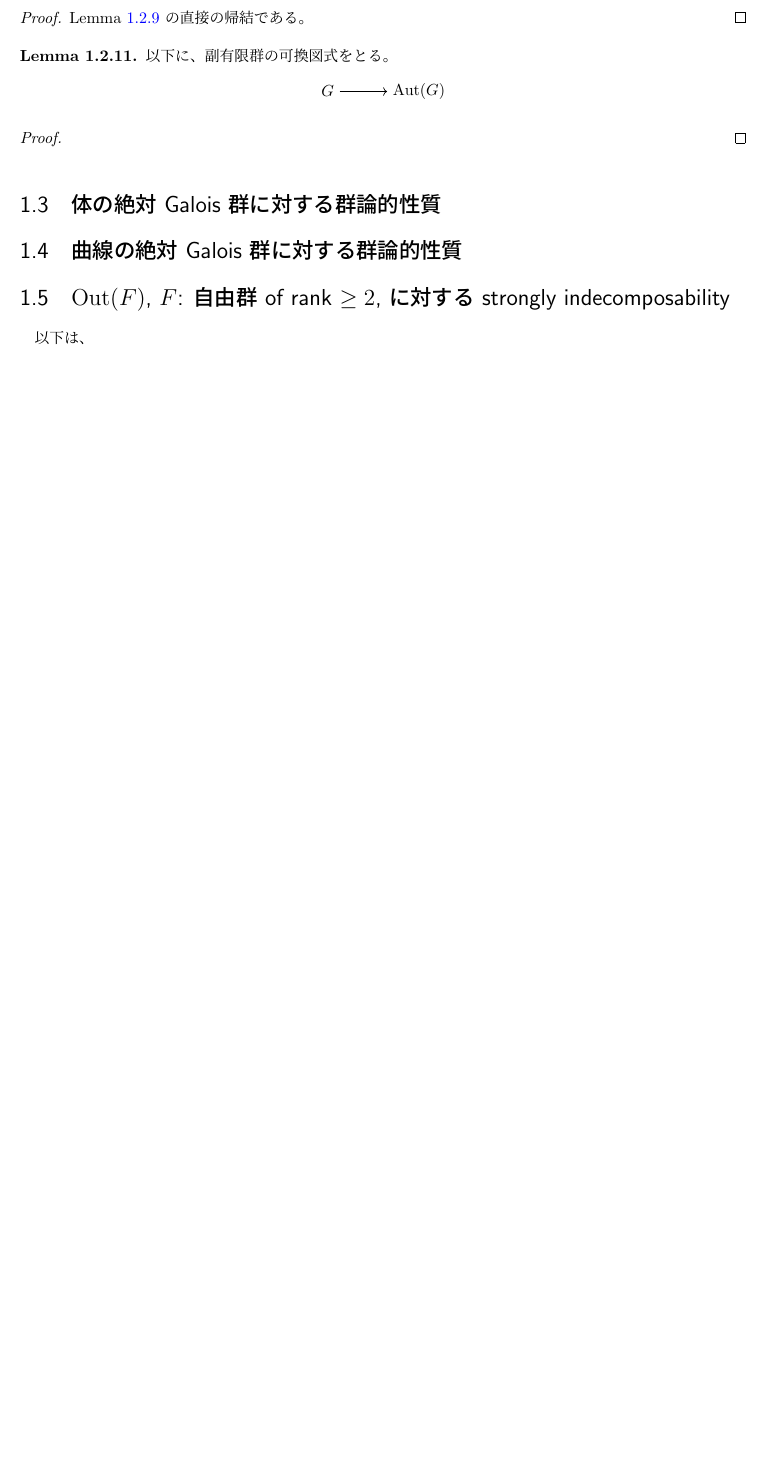
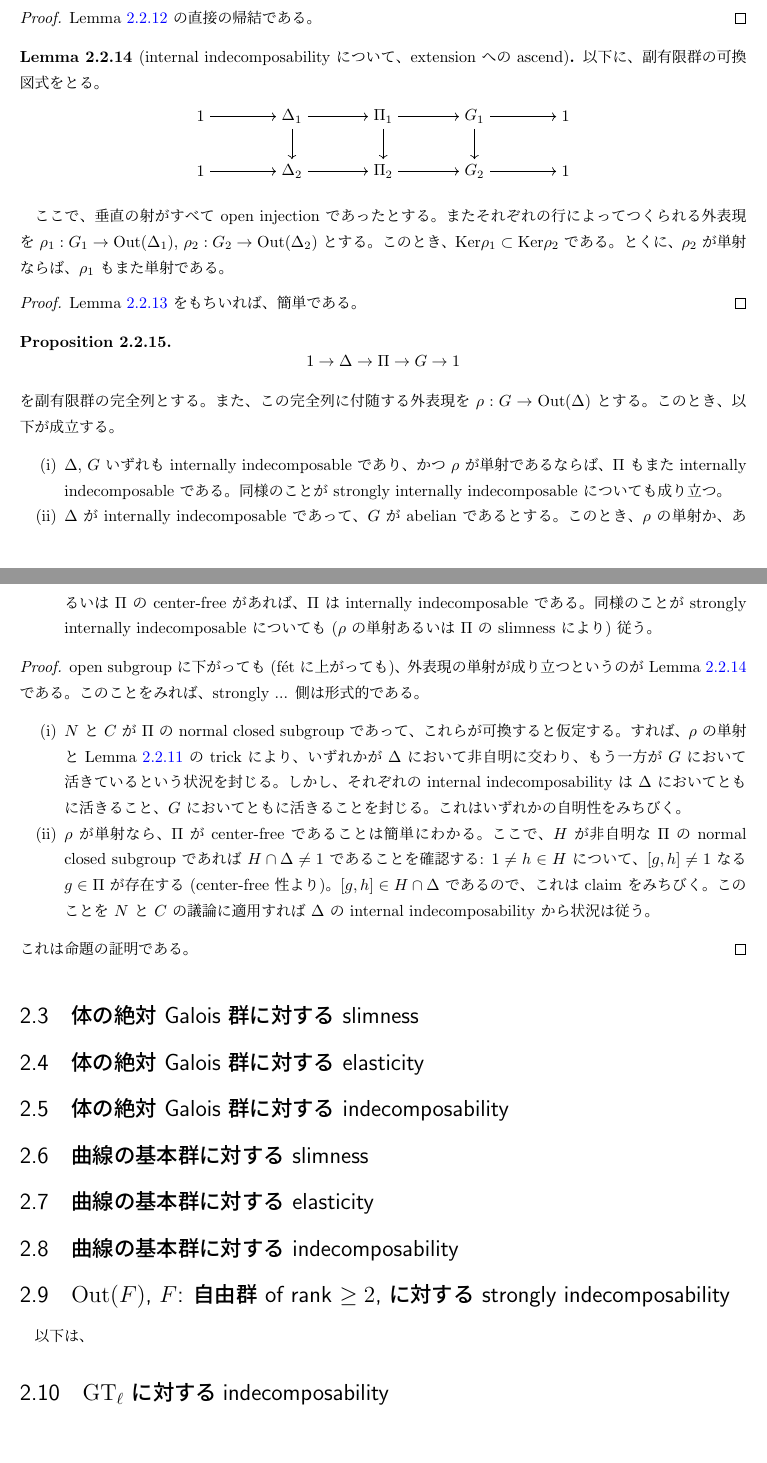
Before and after one commit to masugi-kazuki/notes, a LaTeX book (various-facts/various-facts.tex, which reads various-facts/group-theoreticity.tex): part of page 8 of 9 before the commit and two parts of pages 10 and 11 of 12 after it, the two joined at a grey line, cut so that both start at the same text, the shorter picture padded with empty space. Compiled offline with pLaTeX and dvipdfmx.

Commit message:
progress

```diff
--- a/various-facts/group-theoreticity.tex
+++ b/various-facts/group-theoreticity.tex
@@ -149,24 +171,72 @@
   Lemma \ref{000C} の直接の帰結である。
 \end{proof}
 
-\begin{lem}\label{000E}
+\begin{lem}[internal indecomposability について、extension への ascend]\label{000E}
   以下に、副有限群の可換図式をとる。
   \begin{center}
     \begin{tikzpicture}
-      \node (A) at (0, 0) {$G$};
-      \node (B) at (2, 0) {$\Aut(G)$};
-      \draw[->] (A) to node[above] {} (B);
+      \node (A1) at (0, 0) {$1$};
+      \node (B1) at (2, 0) {$\Delta_1$};
+      \node (C1) at (4, 0) {$\Pi_1$};
+      \node (D1) at (6, 0) {$G_1$};
+      \node (E1) at (8, 0) {$1$};
+      \node (A2) at (0, -1.2) {$1$};
+      \node (B2) at (2, -1.2) {$\Delta_2$};
+      \node (C2) at (4, -1.2) {$\Pi_2$};
+      \node (D2) at (6, -1.2) {$G_2$};
+      \node (E2) at (8, -1.2) {$1$};
+      \draw[->] (A1) to node[above] {} (B1);
+      \draw[->] (B1) to node[above] {} (C1);
+      \draw[->] (C1) to node[above] {} (D1);
+      \draw[->] (D1) to node[above] {} (E1);
+      \draw[->] (A2) to node[above] {} (B2);
+      \draw[->] (B2) to node[above] {} (C2);
+      \draw[->] (C2) to node[above] {} (D2);
+      \draw[->] (D2) to node[above] {} (E2);
+      \draw[->] (B1) to node[right] {} (B2);
+      \draw[->] (C1) to node[right] {} (C2);
+      \draw[->] (D1) to node[right] {} (D2);
     \end{tikzpicture}
   \end{center}
 \end{lem}
+ここで、垂直の射がすべて open injection であったとする。またそれぞれの行によってつくられる外表現を $\rho_1: G_1 \to \Out(\Delta_1)$, $\rho_2: G_2 \to \Out(\Delta_2)$ とする。このとき、$\Ker{\rho_1} \subset \Ker{\rho_2}$ である。とくに、$\rho_2$ が単射ならば、$\rho_1$ もまた単射である。
 \begin{proof}
-
+  Lemma \ref{000D} をもちいれば、簡単である。
 \end{proof}
 
-\section{体の絶対 Galois 群に対する群論的性質}
+\begin{prop}\label{000G}
+  \[
+    1 \to \Delta \to \Pi \to G \to 1
+  \]
+  を副有限群の完全列とする。また、この完全列に付随する外表現を $\rho: G \to \Out(\Delta)$ とする。このとき、以下が成立する。
+  \begin{enumerate}
+  \item $\Delta$, $G$ いずれも internally indecomposable であり、かつ $\rho$ が単射であるならば、$\Pi$ もまた internally indecomposable である。同様のことが strongly internally indecomposable についても成り立つ。
+  \item $\Delta$ が internally indecomposable であって、$G$ が abelian であるとする。このとき、$\rho$ の単射か、あるいは $\Pi$ の center-free があれば、$\Pi$ は internally indecomposable である。同様のことが strongly internally indecomposable についても ($\rho$ の単射あるいは $\Pi$ の slimness により) 従う。
+  \end{enumerate}
+\end{prop}
+\begin{proof}
+  open subgroup に下がっても (f\'{e}t に上がっても)、外表現の単射が成り立つというのが Lemma \ref{000E} である。このことをみれば、strongly ... 側は形式的である。
+  \begin{enumerate}
+    \item $N$ と $C$ が $\Pi$ の normal closed subgroup であって、これらが可換すると仮定する。すれば、$\rho$ の単射と Lemma \ref{000B} の trick により、いずれかが $\Delta$ において非自明に交わり、もう一方が $G$ において活きているという状況を封じる。しかし、それぞれの internal indecomposability は $\Delta$ においてともに活きること、$G$ においてともに活きることを封じる。これはいずれかの自明性をみちびく。
+    \item $\rho$ が単射なら、$\Pi$ が center-free であることは簡単にわかる。ここで、$H$ が非自明な $\Pi$ の normal closed subgroup であれば $H \cap \Delta \neq 1$ であることを確認する: $1 \neq h \in H$ について、$[g, h] \neq 1$ なる $g \in \Pi$ が存在する (center-free 性より)。$[g, h] \in H \cap \Delta$ であるので、これは claim をみちびく。このことを $N$ と $C$ の議論に適用すれば $\Delta$ の internal indecomposability から状況は従う。
+  \end{enumerate}
+  これは命題の証明である。
+\end{proof}
 
-\section{曲線の絶対 Galois 群に対する群論的性質}
+\section{体の絶対 Galois 群に対する slimness}
+
+\section{体の絶対 Galois 群に対する elasticity}
+
+\section{体の絶対 Galois 群に対する indecomposability}
+
+\section{曲線の基本群に対する slimness}
+
+\section{曲線の基本群に対する elasticity}
+
+\section{曲線の基本群に対する indecomposability}
 
 \section{$\Out(F)$, $F$: 自由群 of rank $ \geq 2$, に対する strongly indecomposability}
 
 以下は、
+
+\section{$\GT_\ell$ に対するindecomposability}
```
Also changed, not shown: various-facts/field-theory.tex (added, +56 -0 lines), various-facts/macro.tex (+11 -0 lines), various-facts/memo.txt (+1 -1 lines), various-facts/reference.tex (+2 -0 lines), various-facts/various-facts.tex (+2 -1 lines), various-facts/various-facts.pdf, various-facts/group-theoreticity.tex (32 more changed lines), 4 other files.
